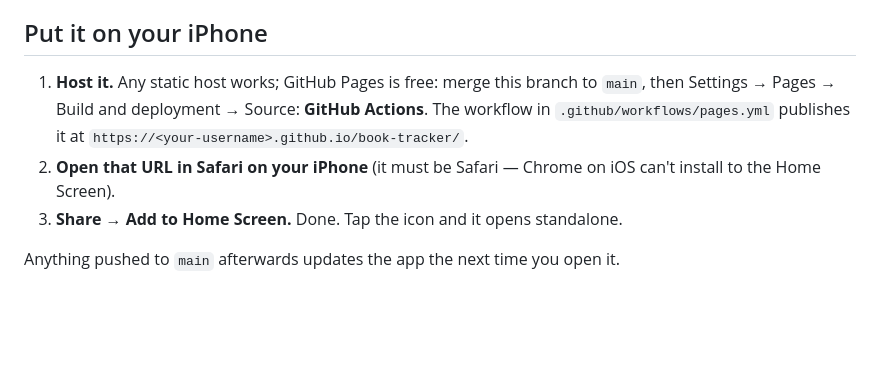
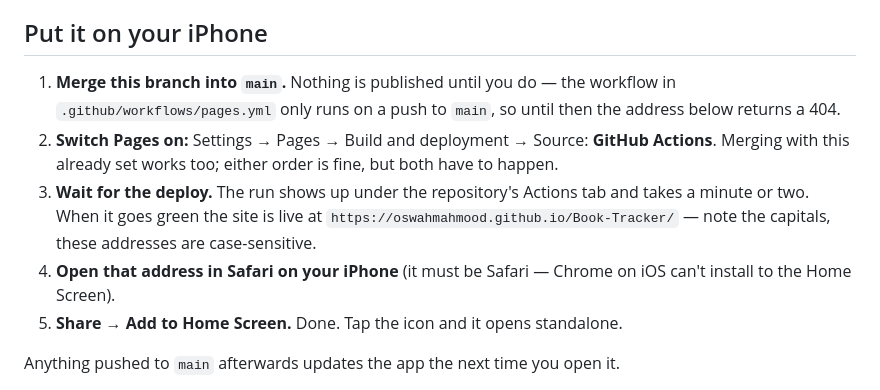
Before and after one commit to oswahmahmood/Book-Tracker, a Markdown page: README.md, the part around the change. Drawn GitHub-style; blank space fills up the shorter version.

Commit message:
Correct the Pages URL and spell out the publishing order
The address given for the published site was lowercase, but the repository is
Book-Tracker and these URLs are case-sensitive, so following it landed on a
404. It also read as one step when it is really two that both have to happen —
merging to main is what triggers the deploy, and nothing is published before
that, which is its own 404 with the same symptom and a different cause.

Co-Authored-By: Claude Opus 5 <noreply@anthropic.com>
Claude-Session: https://claude.ai/code/session_01SJscrRhZezUounRZQwsEpc

```diff
--- a/README.md
+++ b/README.md
@@ -20,13 +20,19 @@ the other route.
 
 ## Put it on your iPhone
 
-1. **Host it.** Any static host works; GitHub Pages is free:
-   merge this branch to `main`, then Settings → Pages → Build and deployment →
-   Source: **GitHub Actions**. The workflow in `.github/workflows/pages.yml`
-   publishes it at `https://<your-username>.github.io/book-tracker/`.
-2. **Open that URL in Safari on your iPhone** (it must be Safari — Chrome on iOS
-   can't install to the Home Screen).
-3. **Share → Add to Home Screen.** Done. Tap the icon and it opens standalone.
+1. **Merge this branch into `main`.** Nothing is published until you do — the
+   workflow in `.github/workflows/pages.yml` only runs on a push to `main`, so
+   until then the address below returns a 404.
+2. **Switch Pages on:** Settings → Pages → Build and deployment → Source:
+   **GitHub Actions**. Merging with this already set works too; either order is
+   fine, but both have to happen.
+3. **Wait for the deploy.** The run shows up under the repository's Actions tab
+   and takes a minute or two. When it goes green the site is live at
+   `https://oswahmahmood.github.io/Book-Tracker/` — note the capitals, these
+   addresses are case-sensitive.
+4. **Open that address in Safari on your iPhone** (it must be Safari — Chrome on
+   iOS can't install to the Home Screen).
+5. **Share → Add to Home Screen.** Done. Tap the icon and it opens standalone.
 
 Anything pushed to `main` afterwards updates the app the next time you open it.
 
```
